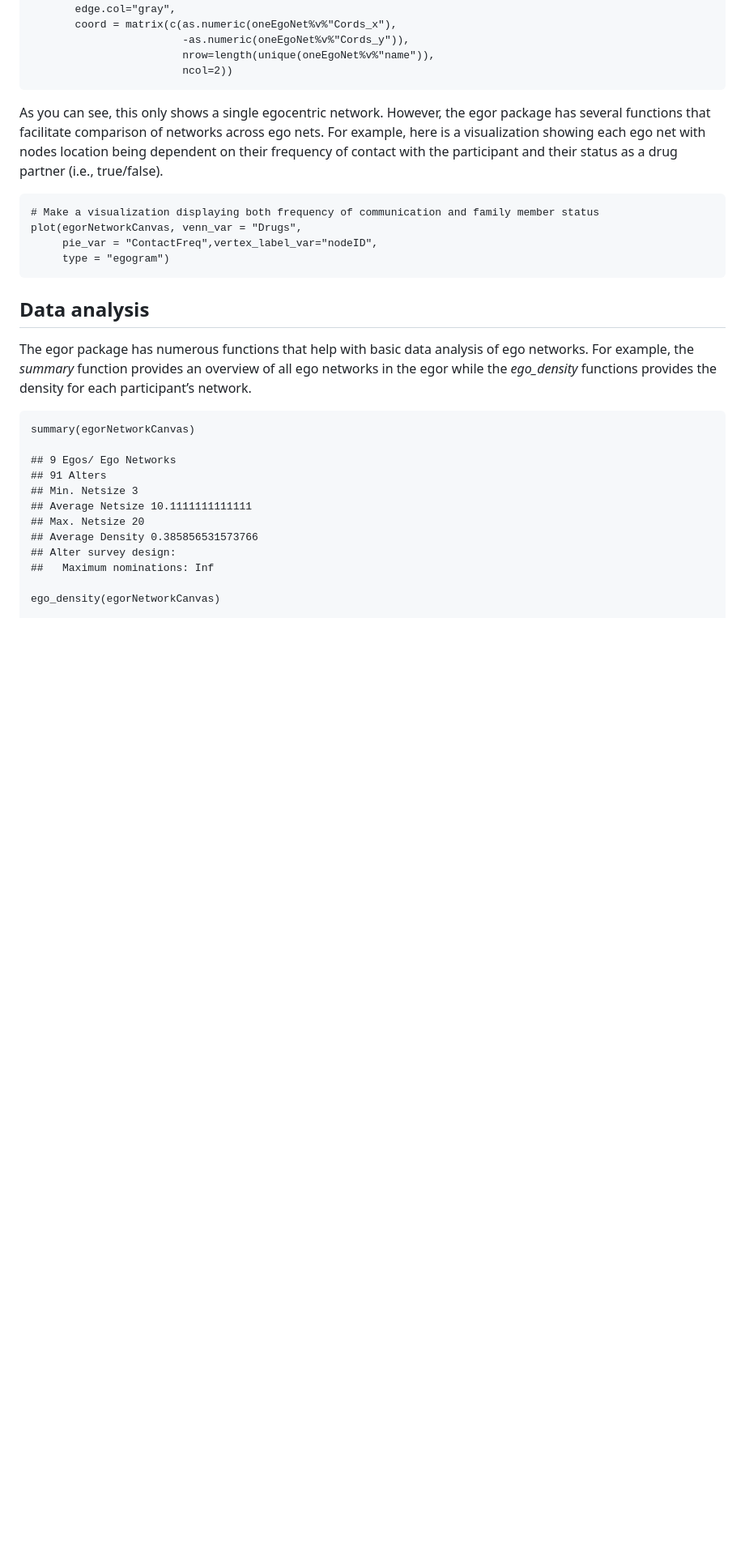
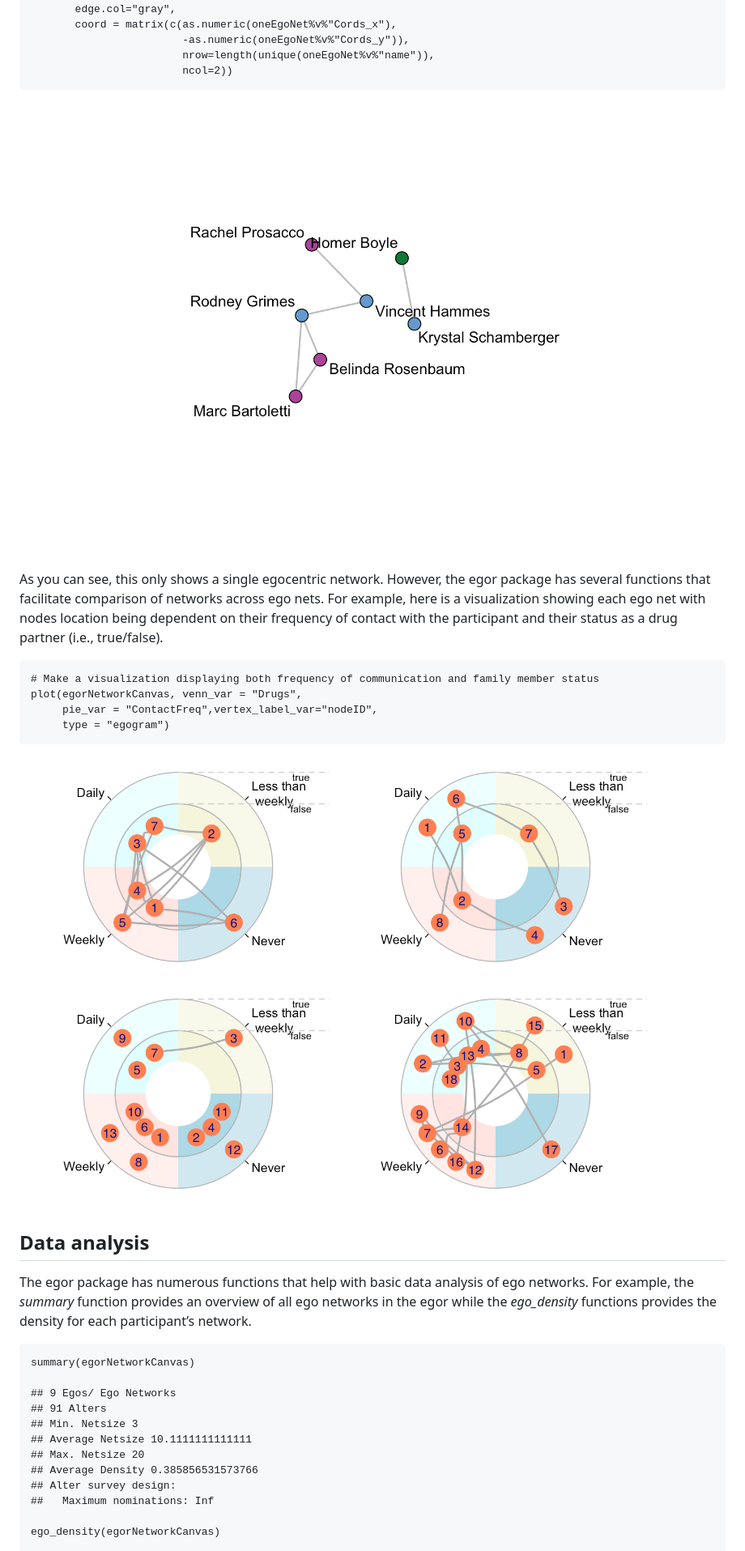
Before and after one commit to complexdatacollective/working-with-data, a Markdown page: NetworkCanvas_DataAnalysisTutorial.md, the part around the change printed below. Shown: that part at 81% size. Rendered like a GitHub page; blank space fills up the shorter version.

```diff
--- a/NetworkCanvas_DataAnalysisTutorial.md
+++ b/NetworkCanvas_DataAnalysisTutorial.md
@@ -203,6 +203,7 @@ layout the figure with the final coordinates from the sociogram stage.
                             -as.numeric(oneEgoNet%v%"Cords_y")),
                             nrow=length(unique(oneEgoNet%v%"name")),
                             ncol=2))
+![One egocentric network](Images/NC_DataAnalysis0.png)
 
 As you can see, this only shows a single egocentric network. However,
 the egor package has several functions that facilitate comparison of
@@ -215,6 +216,8 @@ true/false).
     plot(egorNetworkCanvas, venn_var = "Drugs",
          pie_var = "ContactFreq",vertex_label_var="nodeID",
          type = "egogram")
+
+![Multiple egocentric network](Images/NC_DataAnalysis1.png)
 
 ## Data analysis
 
```
Also changed, not shown: other parts of NetworkCanvas_DataAnalysisTutorial.md (+3 -0 lines).
